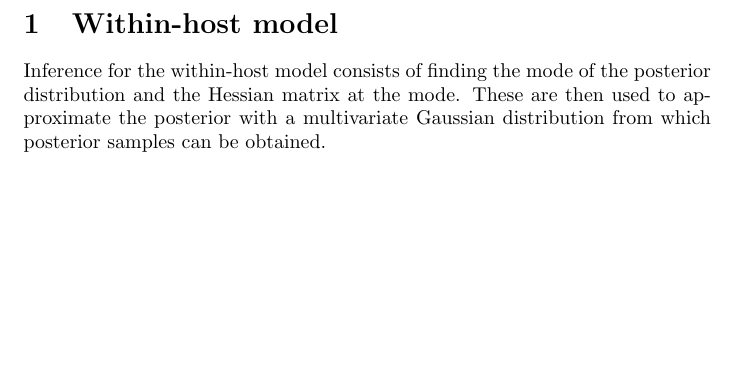
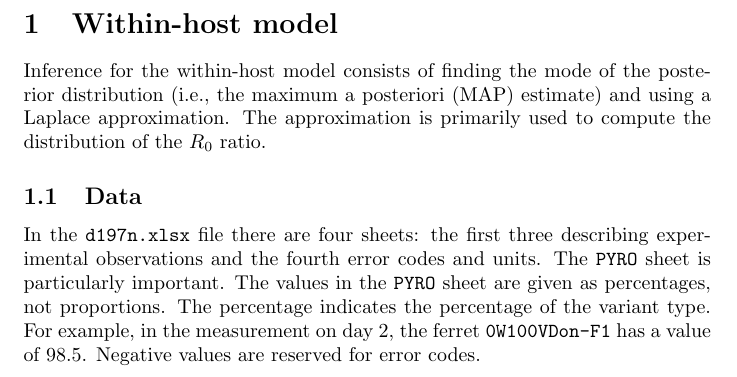
Before and after one commit to aezarebski/competitive-mixtures, a LaTeX document (doc/documentation.tex): part of the page, cut so that both start at the same text, the shorter picture padded with empty space. Compiled offline with pdfLaTeX.

Commit message:
Document how the data is represented in the spread sheet

```diff
--- a/doc/documentation.tex
+++ b/doc/documentation.tex
@@ -2,6 +2,13 @@
 
 \begin{document}
 \section{Within-host model}
-Inference for the within-host model consists of finding the mode of the posterior distribution and the Hessian matrix at the mode.
-These are then used to approximate the posterior with a multivariate Gaussian distribution from which posterior samples can be obtained.
+Inference for the within-host model consists of finding the mode of the posterior distribution (i.e., the maximum a posteriori (MAP) estimate) and using a Laplace approximation.
+The approximation is primarily used to compute the distribution of the $R_0$ ratio.
+\subsection{Data}
+In the \verb=d197n.xlsx= file there are four sheets: the first three describing experimental observations and the fourth error codes and units.
+The \verb=PYRO= sheet is particularly important.
+The values in the \verb=PYRO= sheet are given as percentages, not proportions.
+The percentage indicates the percentage of the variant type.
+For example, in the measurement on day 2, the ferret \verb=0W100VDon-F1= has a value of 98.5.
+Negative values are reserved for error codes.
 \end{document}
```
